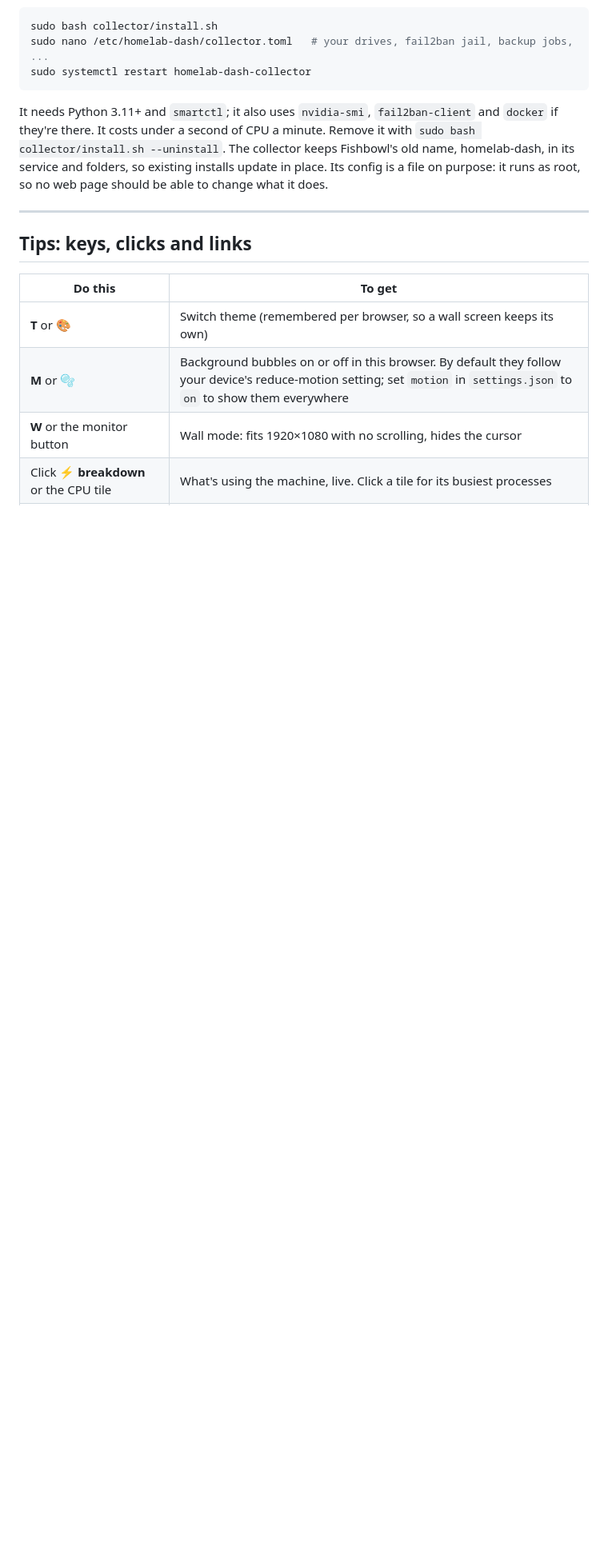
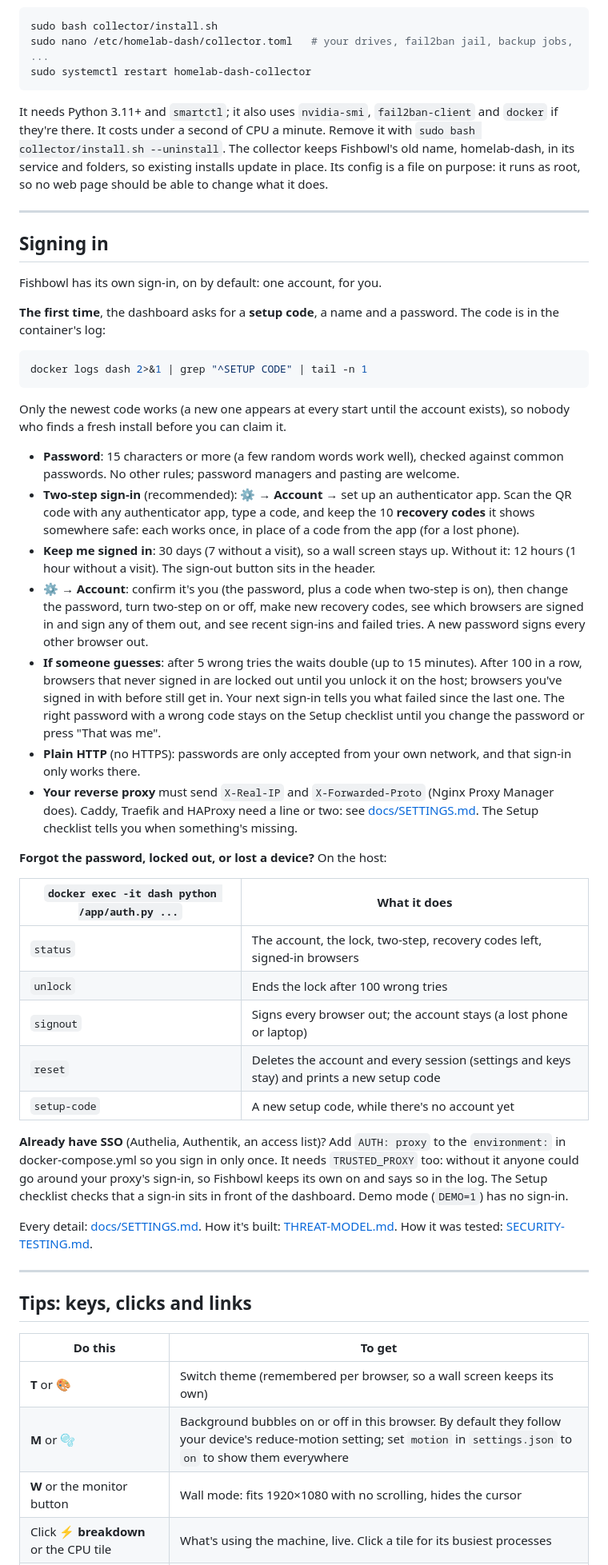
Before and after one commit to CoreXI7/fishbowl, a Markdown page: README.md, the part around one of its changes. Shown at 80% size. GitHub-like rendering; blank space fills up the shorter version.

````diff
--- a/README.md
+++ b/README.md
@@ -109,6 +109,58 @@ It needs Python 3.11+ and `smartctl`; it also uses `nvidia-smi`, `fail2ban-clien
 It costs under a second of CPU a minute. Remove it with `sudo bash collector/install.sh --uninstall`.
 The collector keeps Fishbowl's old name, homelab-dash, in its service and folders, so existing installs update in place.
 Its config is a file on purpose: it runs as root, so no web page should be able to change what it does.
+
+---
+
+## Signing in
+
+Fishbowl has its own sign-in, on by default: one account, for you.
+
+**The first time**, the dashboard asks for a **setup code**, a name and a password. The code is in the container's log:
+
+```sh
+docker logs dash 2>&1 | grep "^SETUP CODE" | tail -n 1
+```
+
+Only the newest code works (a new one appears at every start until the account exists), so nobody who finds a fresh
+install before you can claim it.
+
+- **Password**: 15 characters or more (a few random words work well), checked against common passwords. No other rules;
+  password managers and pasting are welcome.
+- **Two-step sign-in** (recommended): ⚙ → **Account** → set up an authenticator app. Scan the QR code with any
+  authenticator app, type a code, and keep the 10 **recovery codes** it shows somewhere safe: each works once, in place of
+  a code from the app (for a lost phone).
+- **Keep me signed in**: 30 days (7 without a visit), so a wall screen stays up. Without it: 12 hours (1 hour without a
+  visit). The sign-out button sits in the header.
+- **⚙ → Account**: confirm it's you (the password, plus a code when two-step is on), then change the password, turn
+  two-step on or off, make new recovery codes, see which browsers are signed in and sign any of them out, and see recent
+  sign-ins and failed tries. A new password signs every other browser out.
+- **If someone guesses**: after 5 wrong tries the waits double (up to 15 minutes). After 100 in a row, browsers that never
+  signed in are locked out until you unlock it on the host; browsers you've signed in with before still get in. Your next
+  sign-in tells you what failed since the last one. The right password with a wrong code stays on the Setup checklist
+  until you change the password or press "That was me".
+- **Plain HTTP** (no HTTPS): passwords are only accepted from your own network, and that sign-in only works there.
+- **Your reverse proxy** must send `X-Real-IP` and `X-Forwarded-Proto` (Nginx Proxy Manager does). Caddy, Traefik and
+  HAProxy need a line or two: see [docs/SETTINGS.md](docs/SETTINGS.md#signing-in-auth-login-the-default). The Setup
+  checklist tells you when something's missing.
+
+**Forgot the password, locked out, or lost a device?** On the host:
+
+| `docker exec -it dash python /app/auth.py ...` | What it does |
+|---|---|
+| `status` | The account, the lock, two-step, recovery codes left, signed-in browsers |
+| `unlock` | Ends the lock after 100 wrong tries |
+| `signout` | Signs every browser out; the account stays (a lost phone or laptop) |
+| `reset` | Deletes the account and every session (settings and keys stay) and prints a new setup code |
+| `setup-code` | A new setup code, while there's no account yet |
+
+**Already have SSO** (Authelia, Authentik, an access list)? Add `AUTH: proxy` to the `environment:` in
+docker-compose.yml so you sign in only once. It needs `TRUSTED_PROXY` too: without it anyone could go around your
+proxy's sign-in, so Fishbowl keeps its own on and says so in the log. The Setup checklist checks that a sign-in sits in
+front of the dashboard. Demo mode (`DEMO=1`) has no sign-in.
+
+Every detail: [docs/SETTINGS.md](docs/SETTINGS.md#signing-in-auth-login-the-default). How it's built:
+[THREAT-MODEL.md](THREAT-MODEL.md#the-sign-in-authlogin). How it was tested: [SECURITY-TESTING.md](SECURITY-TESTING.md).
 
 ---
 
````
Also changed, not shown: other parts of README.md (+6 -4 lines), SECURITY-TESTING.md (added, +190 -0 lines), SECURITY.md (+1 -0 lines).
